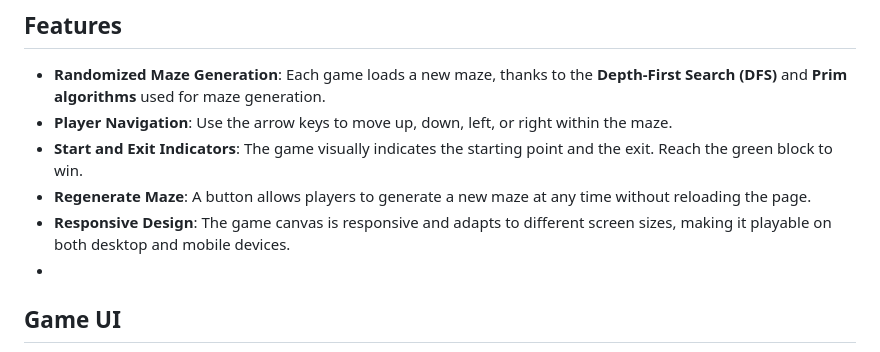
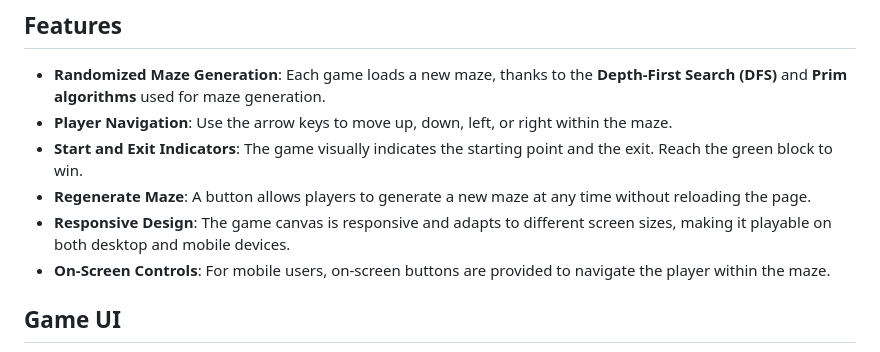
Before and after one commit to hoangsonww/The-Maze-Game, a Markdown page: .github/README.md, the part around the change. Drawn GitHub-style.

```diff
--- a/.github/README.md
+++ b/.github/README.md
@@ -13,7 +13,7 @@ Feel free to give it a try at [The Maze Game](https://hoangsonww.github.io/The-M
 - **Start and Exit Indicators**: The game visually indicates the starting point and the exit. Reach the green block to win.
 - **Regenerate Maze**: A button allows players to generate a new maze at any time without reloading the page.
 - **Responsive Design**: The game canvas is responsive and adapts to different screen sizes, making it playable on both desktop and mobile devices.
--
+- **On-Screen Controls**: For mobile users, on-screen buttons are provided to navigate the player within the maze.
 
 ## Game UI
 
```
